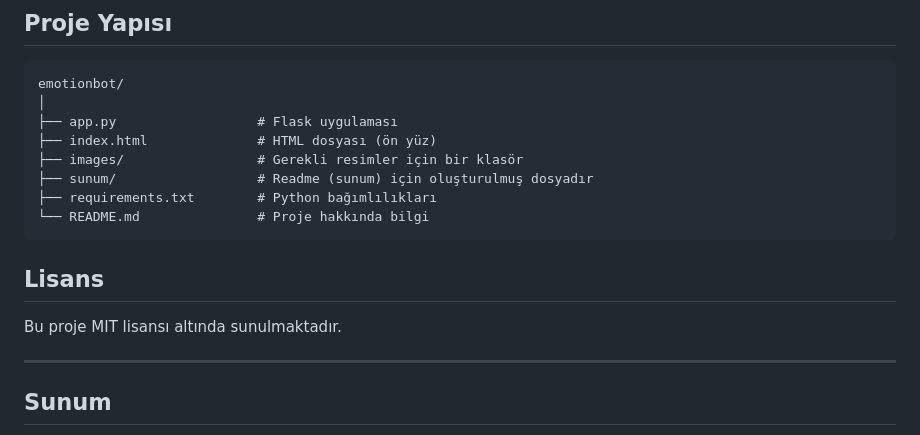
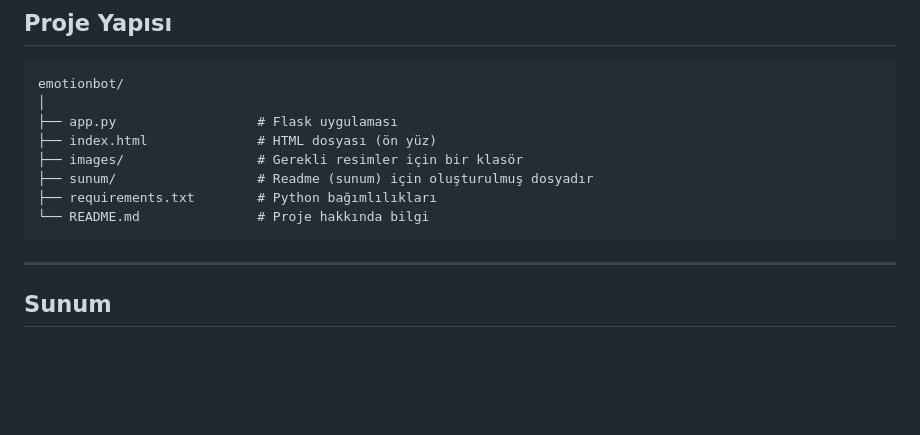
Before and after one commit to BerilSude1/Emotionbot, a Markdown page: README.md, the part around the change. Rendered like a GitHub page; blank space fills up the shorter version.

````diff
--- a/README.md
+++ b/README.md
@@ -62,8 +62,7 @@ emotionbot/
 └── README.md               # Proje hakkında bilgi
 ```
 
-## Lisans
-Bu proje MIT lisansı altında sunulmaktadır.
+
 
 ---
 ## Sunum
````
